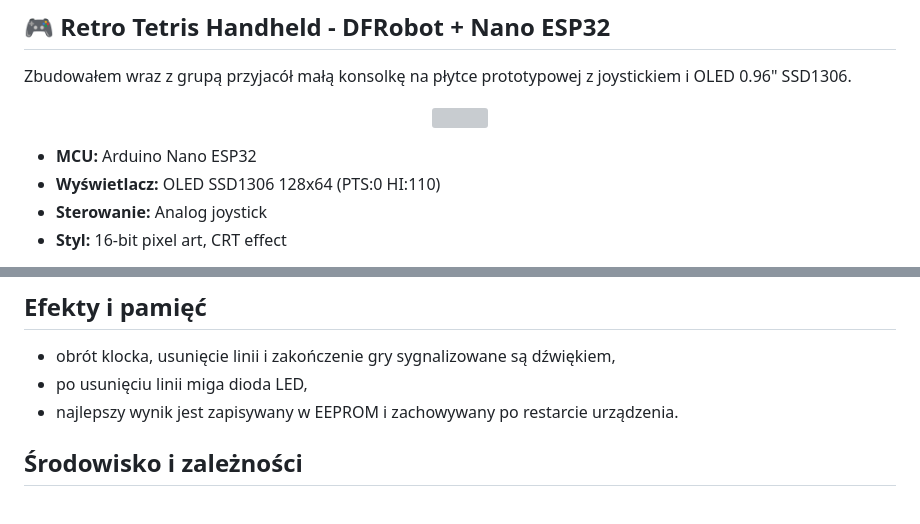
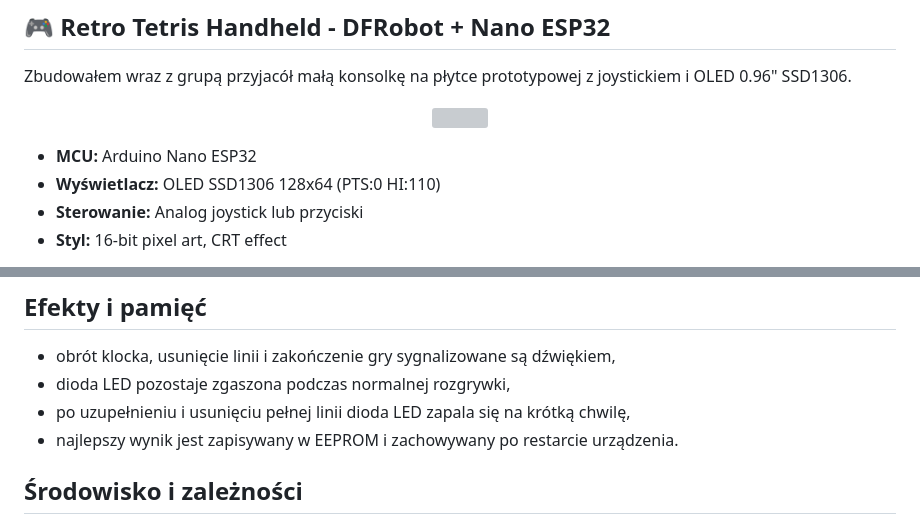
Before and after one commit to mplik/Nano_ESP32_Tetris, a Markdown page: README.md, 2 parts joined by grey strips. Rendered like a GitHub page; grey boxes are pictures that could not be loaded.

```diff
--- a/README.md
+++ b/README.md
@@ -10,7 +10,7 @@ Zbudowałem wraz z grupą przyjacół małą konsolkę na płytce prototypowej z
 
 - **MCU:** Arduino Nano ESP32
 - **Wyświetlacz:** OLED SSD1306 128x64 (PTS:0 HI:110)
-- **Sterowanie:** Analog joystick
+- **Sterowanie:** Analog joystick lub przyciski
 - **Styl:** 16-bit pixel art, CRT effect
 
 
@@ -87,7 +110,8 @@ obrotem oraz przyspieszeniem opadania. Polecenia są wysyłane przez endpoint:
 
 ## Efekty i pamięć
 - obrót klocka, usunięcie linii i zakończenie gry sygnalizowane są dźwiękiem,
-- po usunięciu linii miga dioda LED,
+- dioda LED pozostaje zgaszona podczas normalnej rozgrywki,
+- po uzupełnieniu i usunięciu pełnej linii dioda LED zapala się na krótką chwilę,
 - najlepszy wynik jest zapisywany w EEPROM i zachowywany po restarcie urządzenia.
 
 ## Środowisko i zależności
```
Also changed, not shown: other parts of README.md (+25 -2 lines).
